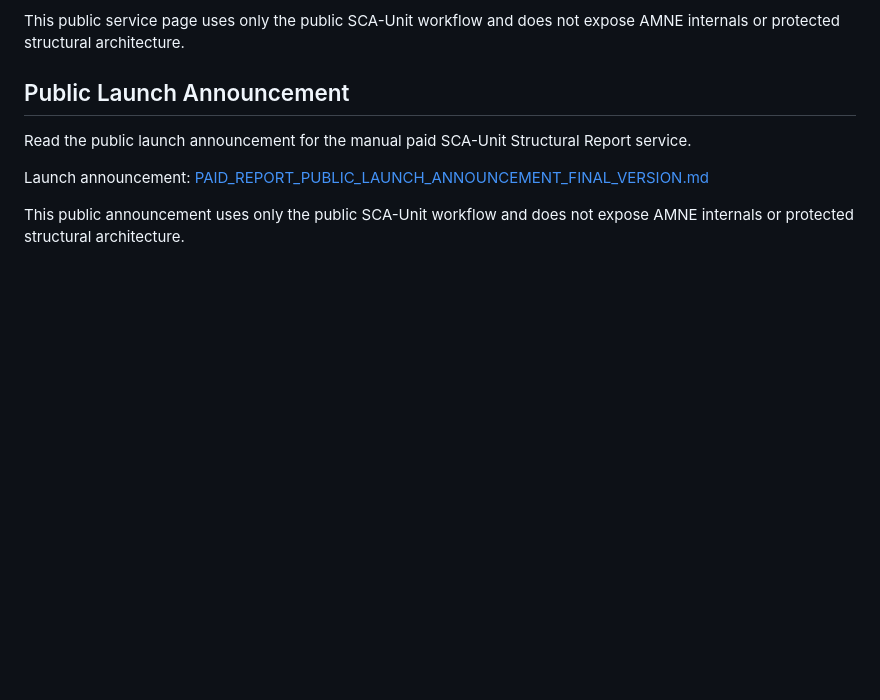
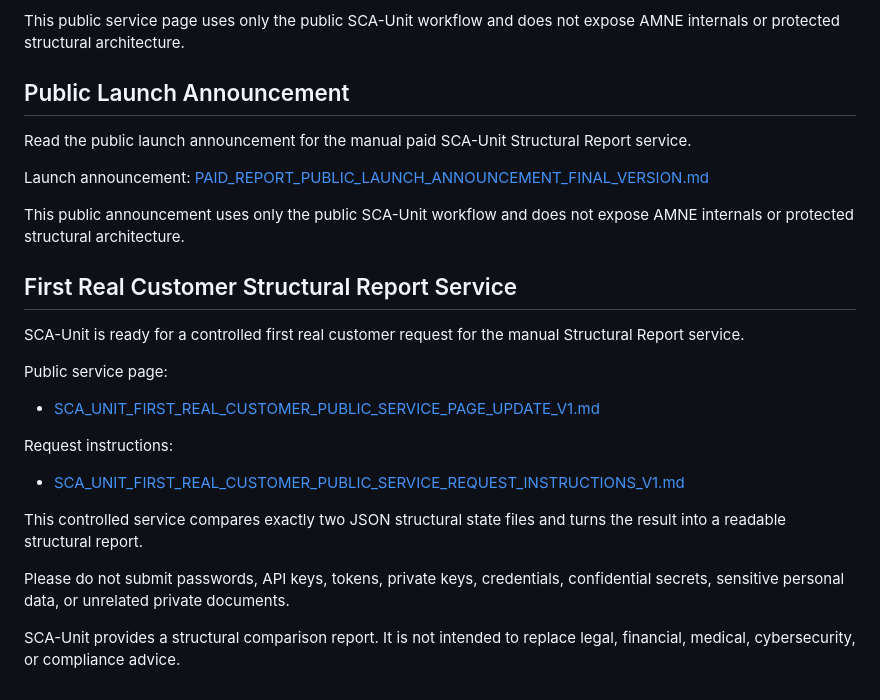
Before and after one commit to BeboBebo007/sca-unit, a Markdown page: README.md, the part around the change. Rendered like a GitHub page; blank space fills up the shorter version.

Commit message:
Add first real customer public README link v1

```diff
--- a/README.md
+++ b/README.md
@@ -137,3 +137,20 @@ Read the public launch announcement for the manual paid SCA-Unit Structural Repo
 Launch announcement: [PAID_REPORT_PUBLIC_LAUNCH_ANNOUNCEMENT_FINAL_VERSION.md](PAID_REPORT_PUBLIC_LAUNCH_ANNOUNCEMENT_FINAL_VERSION.md)
 
 This public announcement uses only the public SCA-Unit workflow and does not expose AMNE internals or protected structural architecture.
+## First Real Customer Structural Report Service
+
+SCA-Unit is ready for a controlled first real customer request for the manual Structural Report service.
+
+Public service page:
+
+- [SCA_UNIT_FIRST_REAL_CUSTOMER_PUBLIC_SERVICE_PAGE_UPDATE_V1.md](SCA_UNIT_FIRST_REAL_CUSTOMER_PUBLIC_SERVICE_PAGE_UPDATE_V1.md)
+
+Request instructions:
+
+- [SCA_UNIT_FIRST_REAL_CUSTOMER_PUBLIC_SERVICE_REQUEST_INSTRUCTIONS_V1.md](SCA_UNIT_FIRST_REAL_CUSTOMER_PUBLIC_SERVICE_REQUEST_INSTRUCTIONS_V1.md)
+
+This controlled service compares exactly two JSON structural state files and turns the result into a readable structural report.
+
+Please do not submit passwords, API keys, tokens, private keys, credentials, confidential secrets, sensitive personal data, or unrelated private documents.
+
+SCA-Unit provides a structural comparison report. It is not intended to replace legal, financial, medical, cybersecurity, or compliance advice.
```
